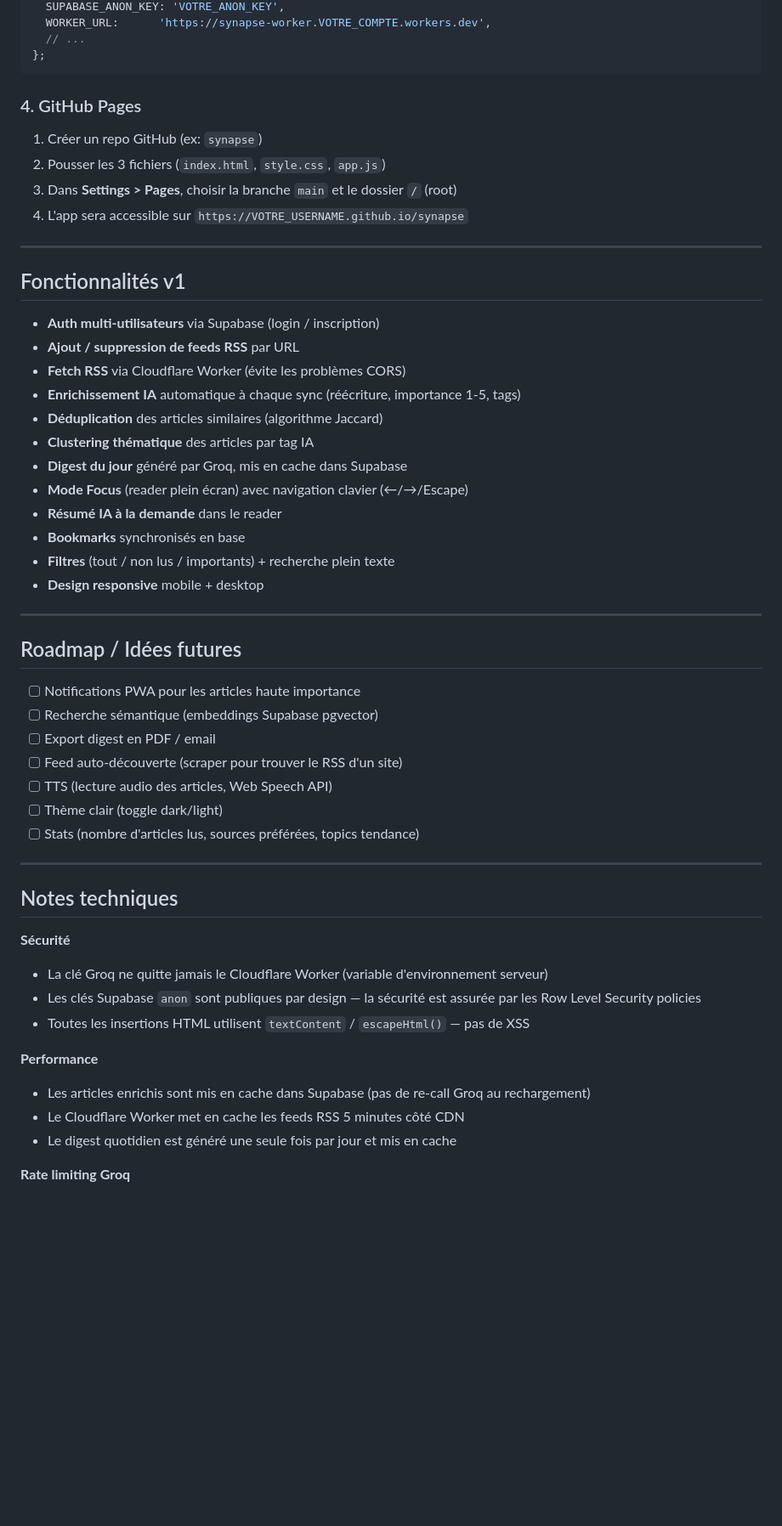
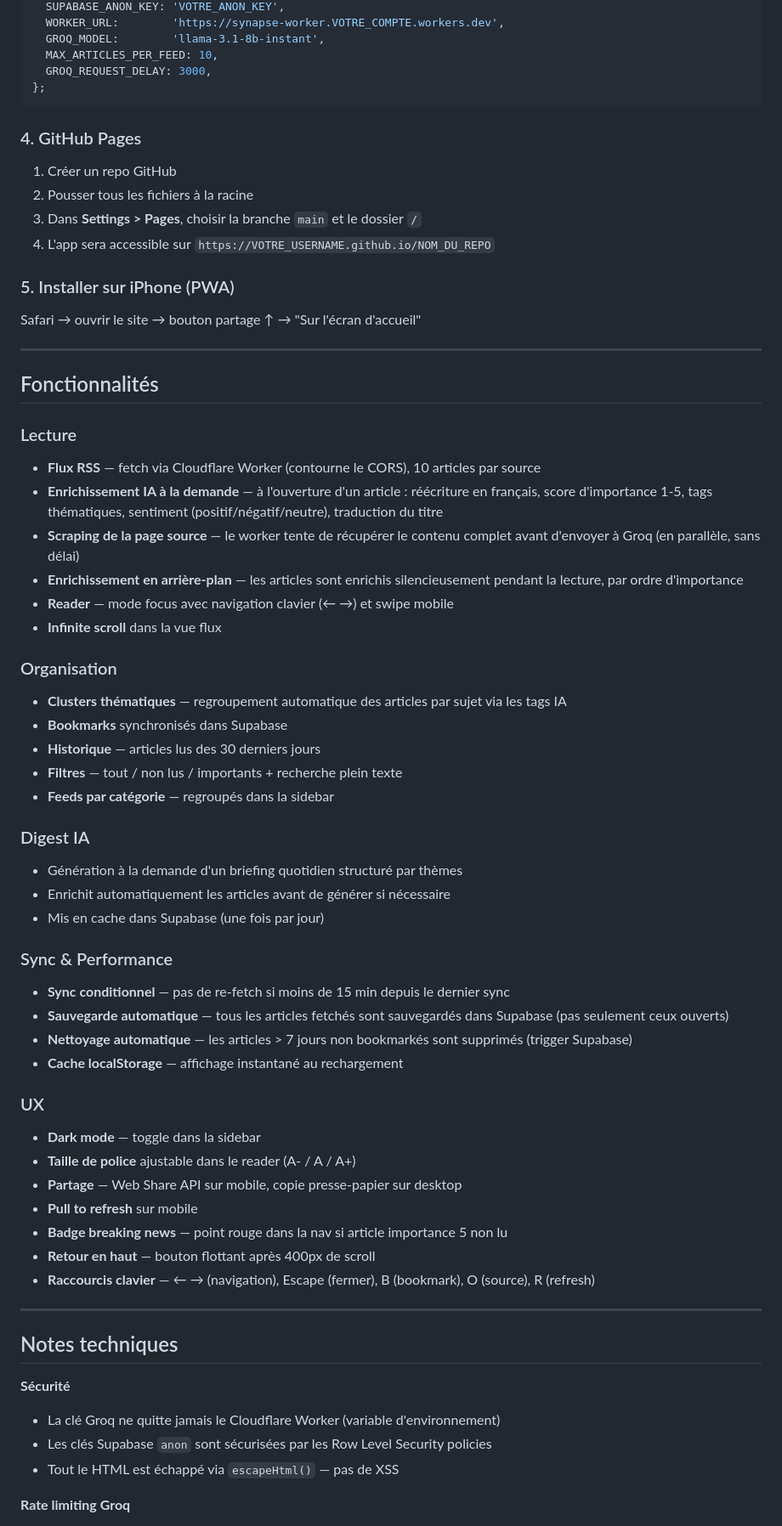
Before and after one commit to sodanexus/Synapse, a Markdown page: README.md, the part around one of its changes. Shown at 85% size. GitHub-like rendering; blank space fills up the shorter version.

````diff
--- a/README.md
+++ b/README.md
@@ -58,57 +81,68 @@ const CONFIG = {
   SUPABASE_ANON_KEY: 'VOTRE_ANON_KEY',
-  WORKER_URL:      'https://synapse-worker.VOTRE_COMPTE.workers.dev',
-  // ...
+  WORKER_URL:        'https://synapse-worker.VOTRE_COMPTE.workers.dev',
+  GROQ_MODEL:        'llama-3.1-8b-instant',
+  MAX_ARTICLES_PER_FEED: 10,
+  GROQ_REQUEST_DELAY: 3000,
 };
 ```
 
 ### 4. GitHub Pages
 
-1. Créer un repo GitHub (ex: `synapse`)
-2. Pousser les 3 fichiers (`index.html`, `style.css`, `app.js`)
-3. Dans **Settings > Pages**, choisir la branche `main` et le dossier `/` (root)
-4. L'app sera accessible sur `https://VOTRE_USERNAME.github.io/synapse`
+1. Créer un repo GitHub
+2. Pousser tous les fichiers à la racine
+3. Dans **Settings > Pages**, choisir la branche `main` et le dossier `/`
+4. L'app sera accessible sur `https://VOTRE_USERNAME.github.io/NOM_DU_REPO`
+
+### 5. Installer sur iPhone (PWA)
+
+Safari → ouvrir le site → bouton partage ↑ → "Sur l'écran d'accueil"
 
 ---
 
-## Fonctionnalités v1
+## Fonctionnalités
 
-- **Auth multi-utilisateurs** via Supabase (login / inscription)
-- **Ajout / suppression de feeds RSS** par URL
-- **Fetch RSS** via Cloudflare Worker (évite les problèmes CORS)
-- **Enrichissement IA** automatique à chaque sync (réécriture, importance 1-5, tags)
-- **Déduplication** des articles similaires (algorithme Jaccard)
-- **Clustering thématique** des articles par tag IA
-- **Digest du jour** généré par Groq, mis en cache dans Supabase
-- **Mode Focus** (reader plein écran) avec navigation clavier (←/→/Escape)
-- **Résumé IA à la demande** dans le reader
-- **Bookmarks** synchronisés en base
-- **Filtres** (tout / non lus / importants) + recherche plein texte
-- **Design responsive** mobile + desktop
+### Lecture
+- **Flux RSS** — fetch via Cloudflare Worker (contourne le CORS), 10 articles par source
+- **Enrichissement IA à la demande** — à l'ouverture d'un article : réécriture en français, score d'importance 1-5, tags thématiques, sentiment (positif/négatif/neutre), traduction du titre
+- **Scraping de la page source** — le worker tente de récupérer le contenu complet avant d'envoyer à Groq (en parallèle, sans délai)
+- **Enrichissement en arrière-plan** — les articles sont enrichis silencieusement pendant la lecture, par ordre d'importance
+- **Reader** — mode focus avec navigation clavier (← →) et swipe mobile
+- **Infinite scroll** dans la vue flux
 
----
+### Organisation
+- **Clusters thématiques** — regroupement automatique des articles par sujet via les tags IA
+- **Bookmarks** synchronisés dans Supabase
+- **Historique** — articles lus des 30 derniers jours
+- **Filtres** — tout / non lus / importants + recherche plein texte
+- **Feeds par catégorie** — regroupés dans la sidebar
 
-## Roadmap / Idées futures
+### Digest IA
+- Génération à la demande d'un briefing quotidien structuré par thèmes
+- Enrichit automatiquement les articles avant de générer si nécessaire
+- Mis en cache dans Supabase (une fois par jour)
 
-- [ ] Notifications PWA pour les articles haute importance
-- [ ] Recherche sémantique (embeddings Supabase pgvector)
-- [ ] Export digest en PDF / email
-- [ ] Feed auto-découverte (scraper pour trouver le RSS d'un site)
-- [ ] TTS (lecture audio des articles, Web Speech API)
-- [ ] Thème clair (toggle dark/light)
-- [ ] Stats (nombre d'articles lus, sources préférées, topics tendance)
+### Sync & Performance
+- **Sync conditionnel** — pas de re-fetch si moins de 15 min depuis le dernier sync
+- **Sauvegarde automatique** — tous les articles fetchés sont sauvegardés dans Supabase (pas seulement ceux ouverts)
+- **Nettoyage automatique** — les articles > 7 jours non bookmarkés sont supprimés (trigger Supabase)
+- **Cache localStorage** — affichage instantané au rechargement
+
+### UX
+- **Dark mode** — toggle dans la sidebar
+- **Taille de police** ajustable dans le reader (A- / A / A+)
+- **Partage** — Web Share API sur mobile, copie presse-papier sur desktop
+- **Pull to refresh** sur mobile
+- **Badge breaking news** — point rouge dans la nav si article importance 5 non lu
+- **Retour en haut** — bouton flottant après 400px de scroll
+- **Raccourcis clavier** — ← → (navigation), Escape (fermer), B (bookmark), O (source), R (refresh)
 
 ---
 
 ## Notes techniques
 
 **Sécurité**
-- La clé Groq ne quitte jamais le Cloudflare Worker (variable d'environnement serveur)
-- Les clés Supabase `anon` sont publiques par design — la sécurité est assurée par les Row Level Security policies
-- Toutes les insertions HTML utilisent `textContent` / `escapeHtml()` — pas de XSS
-
-**Performance**
-- Les articles enrichis sont mis en cache dans Supabase (pas de re-call Groq au rechargement)
-- Le Cloudflare Worker met en cache les feeds RSS 5 minutes côté CDN
-- Le digest quotidien est généré une seule fois par jour et mis en cache
+- La clé Groq ne quitte jamais le Cloudflare Worker (variable d'environnement)
+- Les clés Supabase `anon` sont sécurisées par les Row Level Security policies
+- Tout le HTML est échappé via `escapeHtml()` — pas de XSS
 
 **Rate limiting Groq**
````
Also changed, not shown: other parts of README.md (+47 -18 lines).
